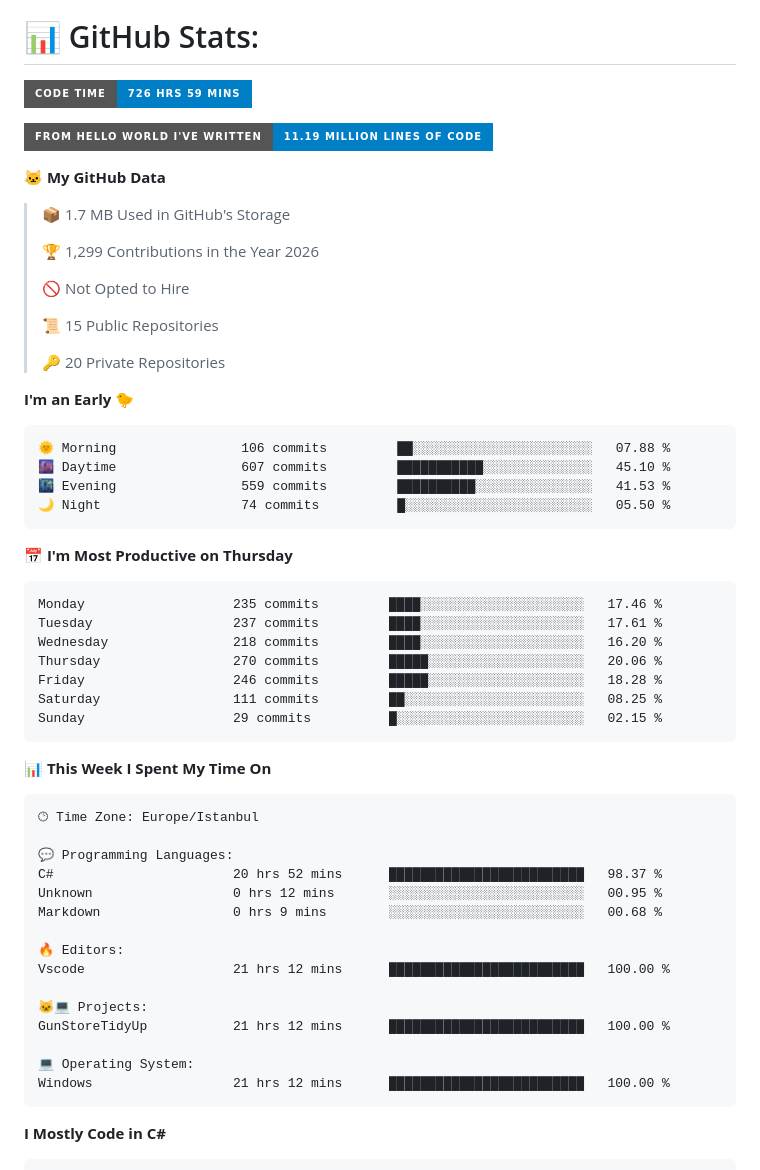
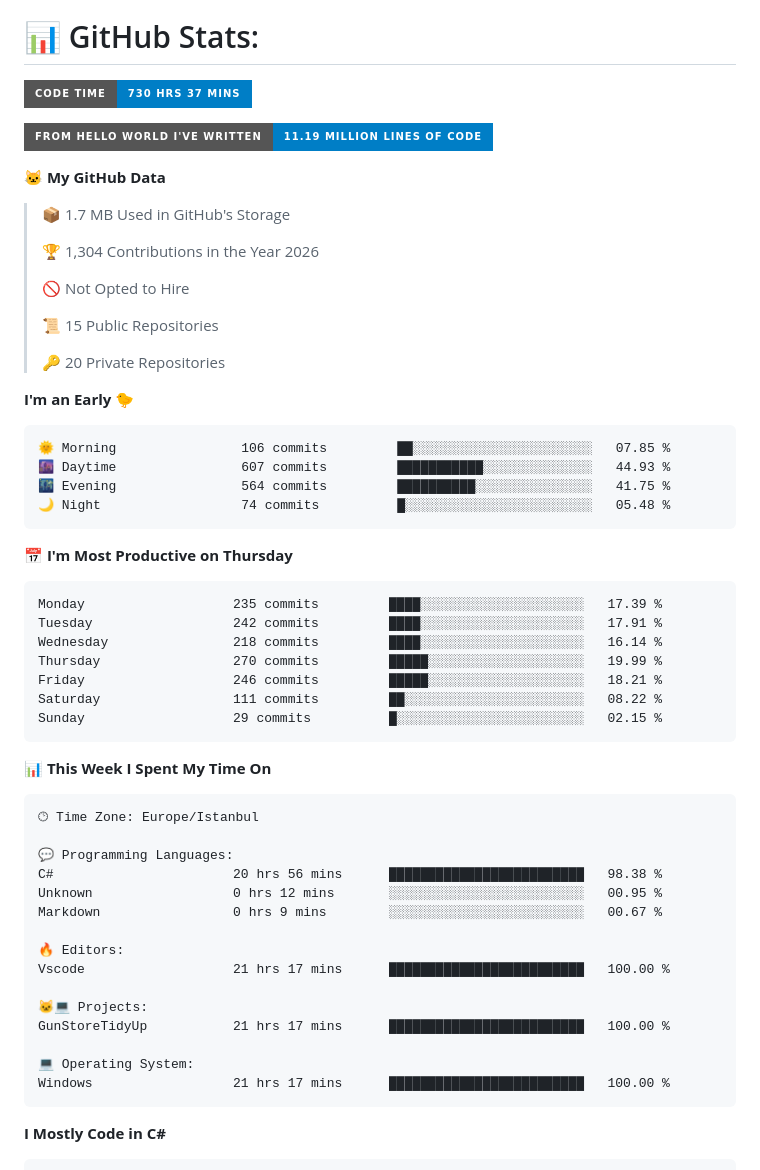
Before and after one commit to BurakOzdemir12/BurakOzdemir12, a Markdown page: README.md, the part around one of its changes. GitHub-like rendering; badges without logos.

Commit message:
Updated with Dev Metrics [skip ci]

````diff
--- a/README.md
+++ b/README.md
@@ -35,7 +35,7 @@ My portfolio games [itch.io](https://brk12.itch.io/)
 <p align="center" class="">
 
 <!--START_SECTION:waka-->
-![Code Time](http://img.shields.io/badge/Code%20Time-726%20hrs%2059%20mins-blue?style=for-the-badge)
+![Code Time](http://img.shields.io/badge/Code%20Time-730%20hrs%2037%20mins-blue?style=for-the-badge)
 
 ![Lines of code](https://img.shields.io/badge/From%20Hello%20World%20I%27ve%20Written-11.19%20million%20lines%20of%20code-blue?style=for-the-badge)
 
@@ -43,7 +43,7 @@ My portfolio games [itch.io](https://brk12.itch.io/)
 
 > 📦 1.7 MB Used in GitHub's Storage
  >
-> 🏆 1,299 Contributions in the Year 2026
+> 🏆 1,304 Contributions in the Year 2026
  >
 > 🚫 Not Opted to Hire
  >
@@ -54,20 +54,20 @@ My portfolio games [itch.io](https://brk12.itch.io/)
 **I'm an Early 🐤**
 
 ```text
-🌞 Morning                106 commits         ██░░░░░░░░░░░░░░░░░░░░░░░   07.88 %
-🌆 Daytime                607 commits         ███████████░░░░░░░░░░░░░░   45.10 %
-🌃 Evening                559 commits         ██████████░░░░░░░░░░░░░░░   41.53 %
-🌙 Night                  74 commits          █░░░░░░░░░░░░░░░░░░░░░░░░   05.50 %
+🌞 Morning                106 commits         ██░░░░░░░░░░░░░░░░░░░░░░░   07.85 %
+🌆 Daytime                607 commits         ███████████░░░░░░░░░░░░░░   44.93 %
+🌃 Evening                564 commits         ██████████░░░░░░░░░░░░░░░   41.75 %
+🌙 Night                  74 commits          █░░░░░░░░░░░░░░░░░░░░░░░░   05.48 %
 ```
 📅 **I'm Most Productive on Thursday**
 
 ```text
-Monday                   235 commits         ████░░░░░░░░░░░░░░░░░░░░░   17.46 %
-Tuesday                  237 commits         ████░░░░░░░░░░░░░░░░░░░░░   17.61 %
-Wednesday                218 commits         ████░░░░░░░░░░░░░░░░░░░░░   16.20 %
-Thursday                 270 commits         █████░░░░░░░░░░░░░░░░░░░░   20.06 %
-Friday                   246 commits         █████░░░░░░░░░░░░░░░░░░░░   18.28 %
-Saturday                 111 commits         ██░░░░░░░░░░░░░░░░░░░░░░░   08.25 %
+Monday                   235 commits         ████░░░░░░░░░░░░░░░░░░░░░   17.39 %
+Tuesday                  242 commits         ████░░░░░░░░░░░░░░░░░░░░░   17.91 %
+Wednesday                218 commits         ████░░░░░░░░░░░░░░░░░░░░░   16.14 %
+Thursday                 270 commits         █████░░░░░░░░░░░░░░░░░░░░   19.99 %
+Friday                   246 commits         █████░░░░░░░░░░░░░░░░░░░░   18.21 %
+Saturday                 111 commits         ██░░░░░░░░░░░░░░░░░░░░░░░   08.22 %
 Sunday                   29 commits          █░░░░░░░░░░░░░░░░░░░░░░░░   02.15 %
 ```
 
@@ -78,18 +78,18 @@ Sunday                   29 commits          █░░░░░░░░░░
 🕑︎ Time Zone: Europe/Istanbul
 
 💬 Programming Languages:
-C#                       20 hrs 52 mins      █████████████████████████   98.37 %
+C#                       20 hrs 56 mins      █████████████████████████   98.38 %
 Unknown                  0 hrs 12 mins       ░░░░░░░░░░░░░░░░░░░░░░░░░   00.95 %
-Markdown                 0 hrs 9 mins        ░░░░░░░░░░░░░░░░░░░░░░░░░   00.68 %
+Markdown                 0 hrs 9 mins        ░░░░░░░░░░░░░░░░░░░░░░░░░   00.67 %
 
 🔥 Editors:
-Vscode                   21 hrs 12 mins      █████████████████████████   100.00 %
+Vscode                   21 hrs 17 mins      █████████████████████████   100.00 %
 
 🐱‍💻 Projects:
-GunStoreTidyUp           21 hrs 12 mins      █████████████████████████   100.00 %
+GunStoreTidyUp           21 hrs 17 mins      █████████████████████████   100.00 %
 
 💻 Operating System:
-Windows                  21 hrs 12 mins      █████████████████████████   100.00 %
+Windows                  21 hrs 17 mins      █████████████████████████   100.00 %
 ```
 
 **I Mostly Code in C#**
````
Also changed, not shown: other parts of README.md (+1 -1 lines), assets/bar_graph.png.
